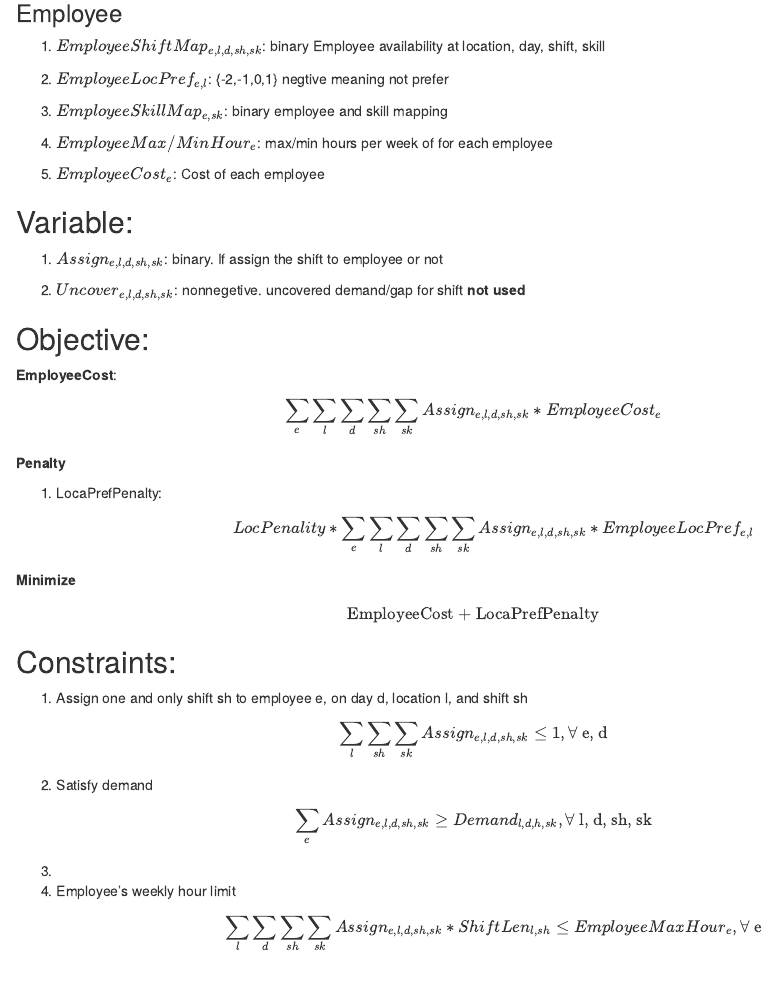
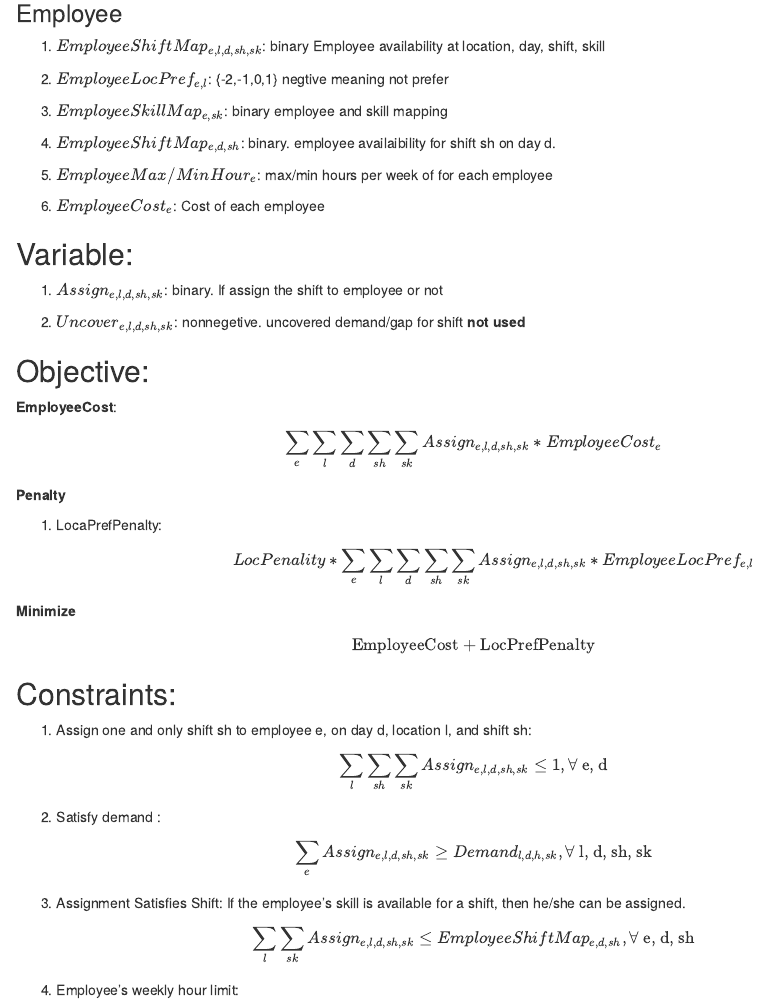
Before and after one commit to shuaiwang88/weekly_staff_schedule_optimization, an R Markdown document (doc/MathModelV2_weekly.Rmd): the page in a window 1100 px wide, from 740 px down. Rendered offline with R 4.5, knitr and Pandoc, with nearby package versions.

Commit message:
Assignment Satisfies Shift

```diff
--- a/doc/MathModelV2_weekly.Rmd
+++ b/doc/MathModelV2_weekly.Rmd
@@ -40,9 +40,13 @@ shift availability for employee.
 
  3. **$EmployeeSkillMap_{e,sk}$**: binary  employee and skill mapping
 
- 4. **$EmployeeMax/MinHour_{e}$**: max/min hours per week of for each employee
+ 4. **$EmployeeShiftMap_{e,d,sh}$**: binary. employee availaibility for shift sh on day d.
 
- 5. **$EmployeeCost_{e}$**: Cost of each employee
+ 5. **$EmployeeMax/MinHour_{e}$**: max/min hours per week of for each employee
+
+ 6. **$EmployeeCost_{e}$**: Cost of each employee
+
+
 
 ## Variable:
  1. **$Assign_{e,l, d, sh, sk}$**: binary. If assign the shift to employee or not
@@ -61,20 +65,24 @@ $$LocPenality * \sum_{e}\sum_{l}\sum_{d}\sum_{sh}\sum_{sk}
   Assign_{e,l,d,sh,sk}*EmployeeLocPref_{e,l}$$
 
 **Minimize**
- $$  \text{EmployeeCost + LocaPrefPenalty}$$
+ $$  \text{EmployeeCost + LocPrefPenalty}$$
 
 
 ## Constraints:
-1. Assign one and only shift sh to employee e, on day d, location l, and shift sh
+1. Assign one and only shift sh to employee e, on day d, location l, and shift sh:
 
 $$\sum_{l}\sum_{sh}\sum_{sk} Assign_{e,l,d,sh,sk} \leq 1, \forall  \text{ e, d}$$
 
-2. Satisfy demand
+2. Satisfy demand :
 
 $$\sum_{e} Assign_{e,l,d,sh,sk} \geq Demand_{l,d,h,sk},  \forall  \text{ l, d, sh, sk}$$
 
-3.
+3. Assignment Satisfies Shift:
+If the employee's skill is available for a shift, then he/she can be assigned.
 
-4. Employee's weekly hour limit
+$$\sum_{l}\sum_{sk} Assign_{e,l,d,sh,sk} \leq EmployeeShiftMap_{e,d,sh},  \forall  \text{ e, d, sh}$$
+
+
+4. Employee's weekly hour limit:
 $$\sum_{l}\sum_{d}\sum_{sh}\sum_{sk} Assign_{e,l,d,sh,sk} * ShiftLen_{l,sh} \leq EmployeeMaxHour_e, \forall
 \text{ e}$$
```
